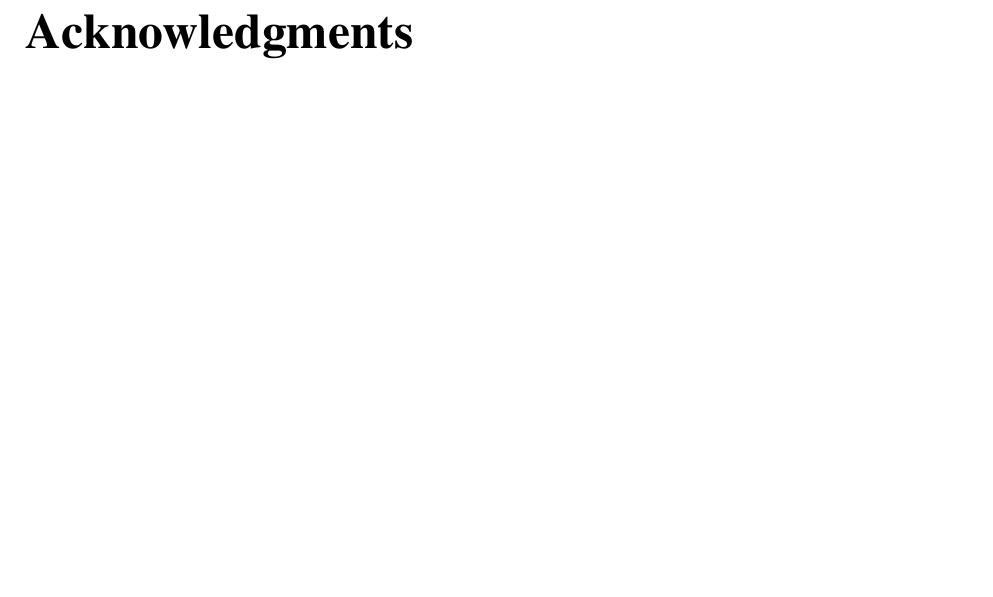
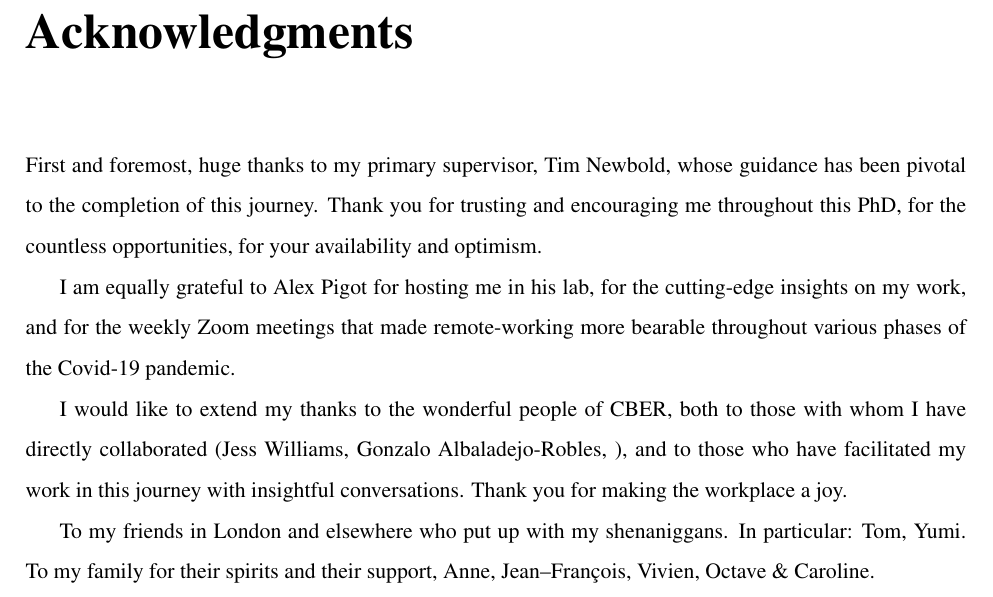
Before and after one commit to AdrienneEtard/Thesis, a LaTeX thesis (Thesis.tex): part of page 3 of 158, cut so that both start at the same text, the shorter picture padded with empty space. Compiled offline with pdfLaTeX.

Commit message:
Adding in acknowledgments section :beers:

```diff
--- a/Thesis.tex
+++ b/Thesis.tex
@@ -157,6 +156,17 @@ I, Adrienne Etard, confirm that the work presented in this thesis is my own. Som
 
 
 \chapter*{Acknowledgments}
+
+First and foremost, huge thanks to my primary supervisor, Tim Newbold, whose guidance has been pivotal to the completion of this journey. Thank you for trusting and encouraging me throughout this PhD, for the countless opportunities, for your availability and optimism.
+
+I am equally grateful to Alex Pigot for hosting me in his lab, for the cutting-edge insights on my work, and for the weekly Zoom meetings that made remote-working more bearable throughout various phases of the Covid-19 pandemic.
+
+I would like to extend my thanks to the wonderful people of CBER, both to those with whom I have directly collaborated (Jess Williams, Gonzalo Albaladejo-Robles, ), and to those who have facilitated my work in this journey with insightful conversations. Thank you for making the workplace a joy.
+
+ To my friends in London and elsewhere who put up with my shenaniggans. In particular: Tom, Yumi. To my family for their spirits and their support, Anne, Jean--François, Vivien, Octave \& Caroline.
+
+%Finally, a very special thank to matcha, Coffee and Tea Breaks, late morning brunches and Papaya Juice.
+
 
 \chapter*{Abstract} %% No more than 300 words
 
```
Also changed, not shown: Thesis.tex (5 more changed lines), 2 other files.
